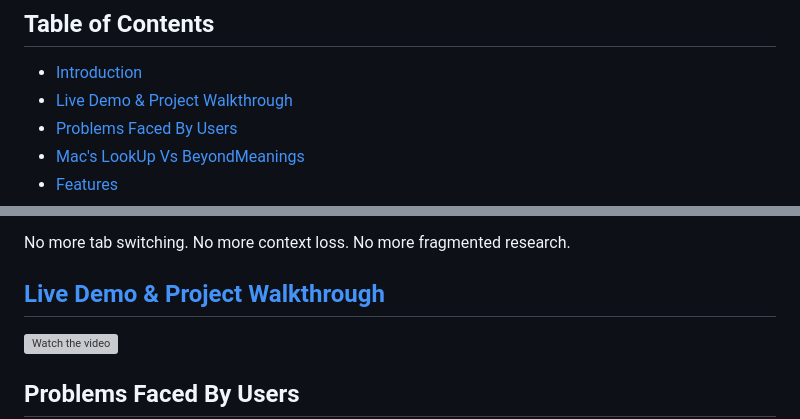
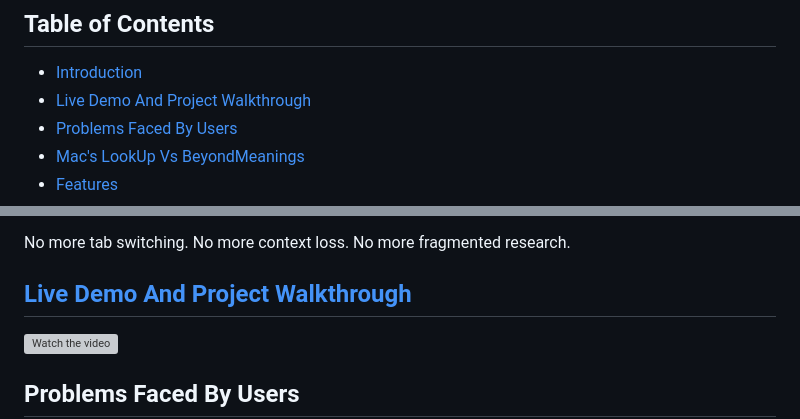
Before and after one commit to thevaibhavmaurya/beyond-meanings-turborepo, a Markdown page: README.md, 2 parts joined by grey strips. GitHub-like rendering; grey boxes are pictures that could not be loaded.

```diff
--- a/README.md
+++ b/README.md
@@ -3,7 +3,7 @@
 ## Table of Contents
 
 - [Introduction](#introduction)
-- [Live Demo & Project Walkthrough](#live-demo-project-walkthrough)
+- [Live Demo And Project Walkthrough](#live-demo-and-project-walkthrough)
 - [Problems Faced By Users](#problems-faced-by-users)
 - [Mac's LookUp Vs BeyondMeanings](#macs-lookup-vs-beyondmeanings)
 - [Features](#features)
@@ -24,7 +24,7 @@ BeyondMeanings is an intelligent browser extension that inspired by Mac's LookUp
 
 No more tab switching. No more context loss. No more fragmented research.
 
-## [Live Demo & Project Walkthrough](https://youtu.be/LMFYbrcf8HU)
+## [Live Demo And Project Walkthrough](https://youtu.be/LMFYbrcf8HU)
 
 [![Watch the video](https://img.youtube.com/vi/LMFYbrcf8HU/maxresdefault.jpg)](https://youtu.be/LMFYbrcf8HU)
 
```
